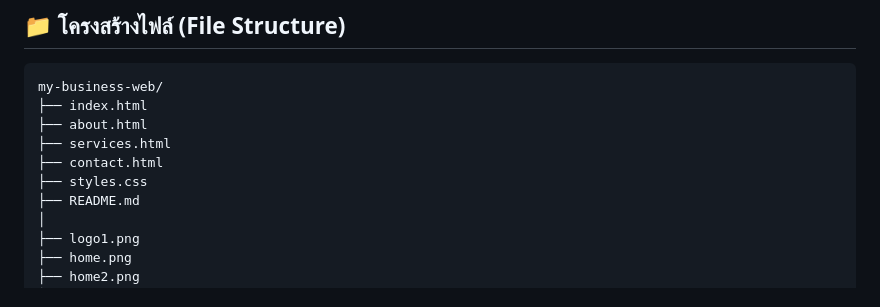
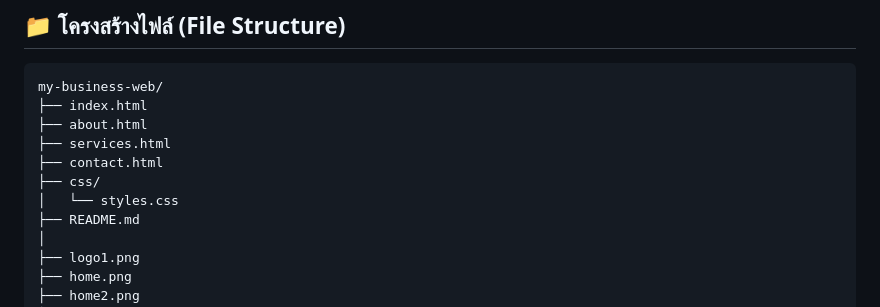
Before and after one commit to 67160013/my-business-web, a Markdown page: README.md, the part around the change. Drawn GitHub-style.

Commit message:
Initial commit: add finish

```diff
--- a/README.md
+++ b/README.md
@@ -13,7 +13,8 @@ my-business-web/
 ├── about.html
 ├── services.html
 ├── contact.html
-├── styles.css
+├── css/
+│   └── styles.css
 ├── README.md
 │
 ├── logo1.png
```
